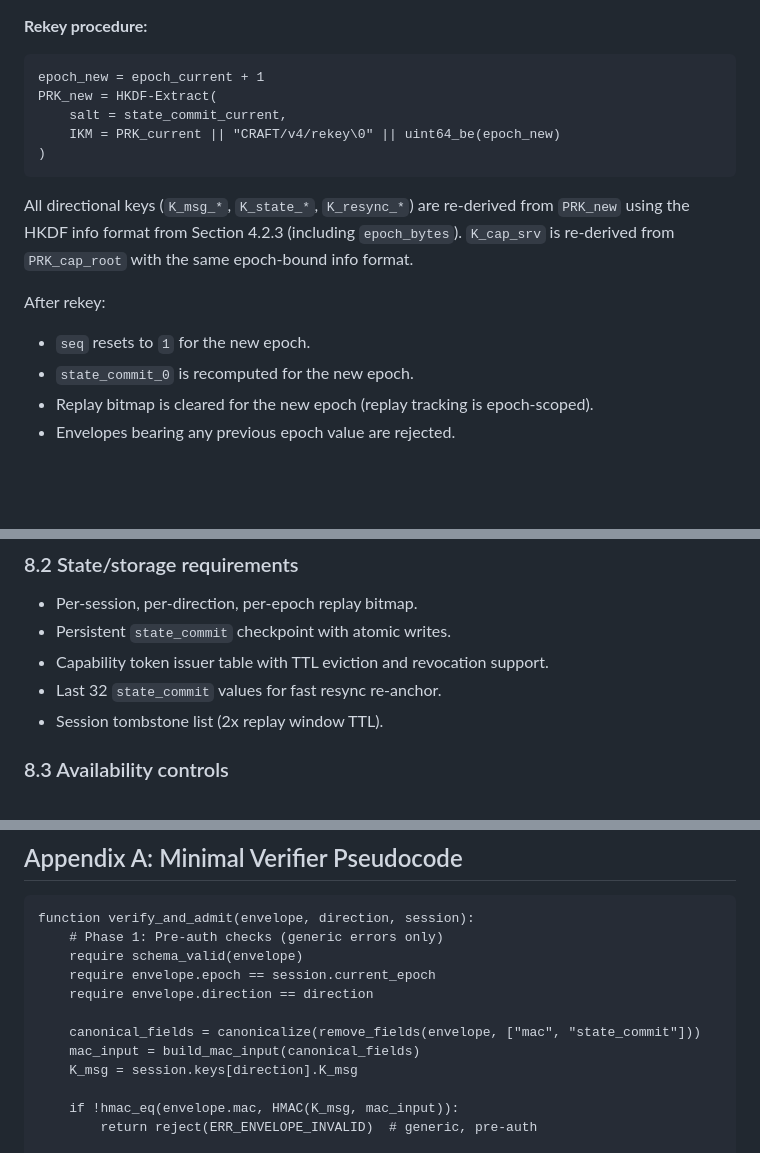
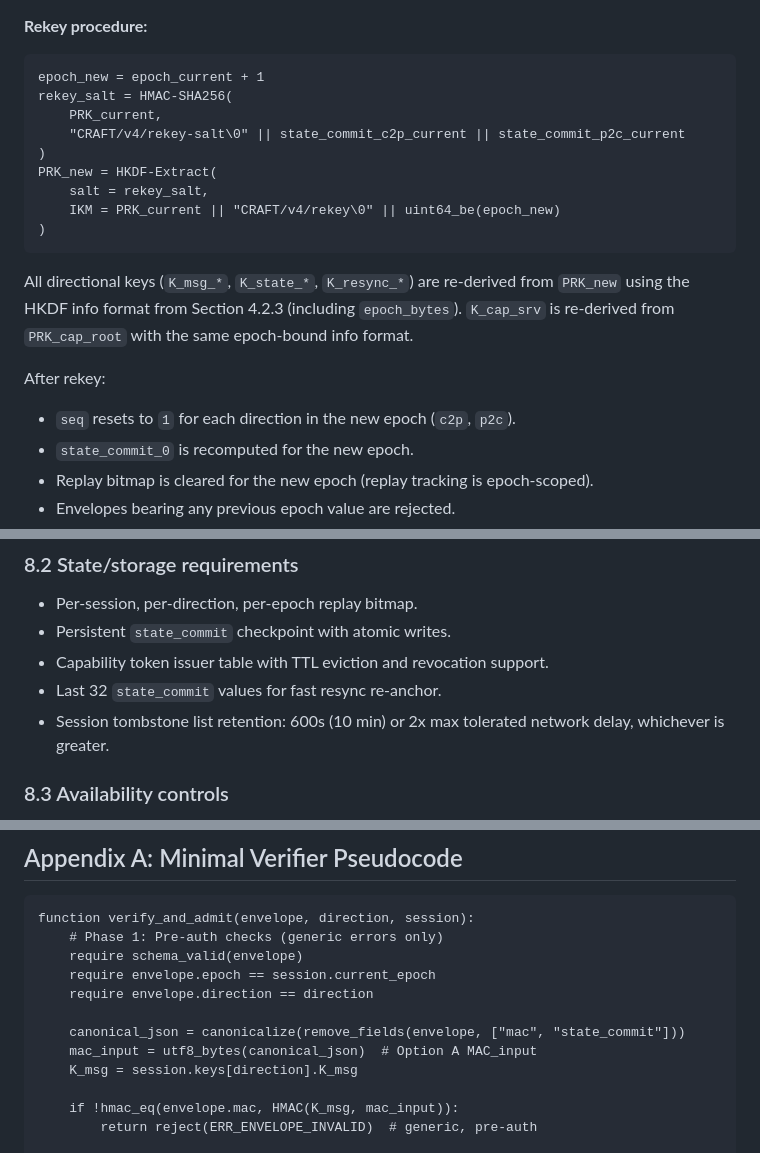
Before and after one commit to unwind-mcp/unwind, a Markdown page: docs/CRAFT_Protocol_v4.2.md, 3 parts joined by grey strips. Drawn GitHub-style; blank space fills up the shorter version.

````diff
--- a/docs/CRAFT_Protocol_v4.2.md
+++ b/docs/CRAFT_Protocol_v4.2.md
@@ -309,8 +309,12 @@ To reduce key lifetime (cryptoperiod) and limit blast radius, CRAFT sessions MUS
 
 ```text
 epoch_new = epoch_current + 1
+rekey_salt = HMAC-SHA256(
+    PRK_current,
+    "CRAFT/v4/rekey-salt\0" || state_commit_c2p_current || state_commit_p2c_current
+)
 PRK_new = HKDF-Extract(
-    salt = state_commit_current,
+    salt = rekey_salt,
     IKM = PRK_current || "CRAFT/v4/rekey\0" || uint64_be(epoch_new)
 )
 ```
@@ -319,7 +323,7 @@ All directional keys (`K_msg_*`, `K_state_*`, `K_resync_*`) are re-derived from
 
 After rekey:
 
-- `seq` resets to `1` for the new epoch.
+- `seq` resets to `1` for each direction in the new epoch (`c2p`, `p2c`).
 - `state_commit_0` is recomputed for the new epoch.
 - Replay bitmap is cleared for the new epoch (replay tracking is epoch-scoped).
 - Envelopes bearing any previous epoch value are rejected.
@@ -631,7 +643,7 @@ CRAFT shifts attacks from cheap, scalable relay/message forgery to costlier targ
 - Persistent `state_commit` checkpoint with atomic writes.
 - Capability token issuer table with TTL eviction and revocation support.
 - Last 32 `state_commit` values for fast resync re-anchor.
-- Session tombstone list (2x replay window TTL).
+- Session tombstone list retention: 600s (10 min) or 2x max tolerated network delay, whichever is greater.
 
 ### 8.3 Availability controls
 
@@ -729,8 +741,8 @@ function verify_and_admit(envelope, direction, session):
     require envelope.epoch == session.current_epoch
     require envelope.direction == direction
 
-    canonical_fields = canonicalize(remove_fields(envelope, ["mac", "state_commit"]))
-    mac_input = build_mac_input(canonical_fields)
+    canonical_json = canonicalize(remove_fields(envelope, ["mac", "state_commit"]))
+    mac_input = utf8_bytes(canonical_json)  # Option A MAC_input
     K_msg = session.keys[direction].K_msg
 
     if !hmac_eq(envelope.mac, HMAC(K_msg, mac_input)):
````
Also changed, not shown: other parts of docs/CRAFT_Protocol_v4.2.md (+34 -10 lines).
